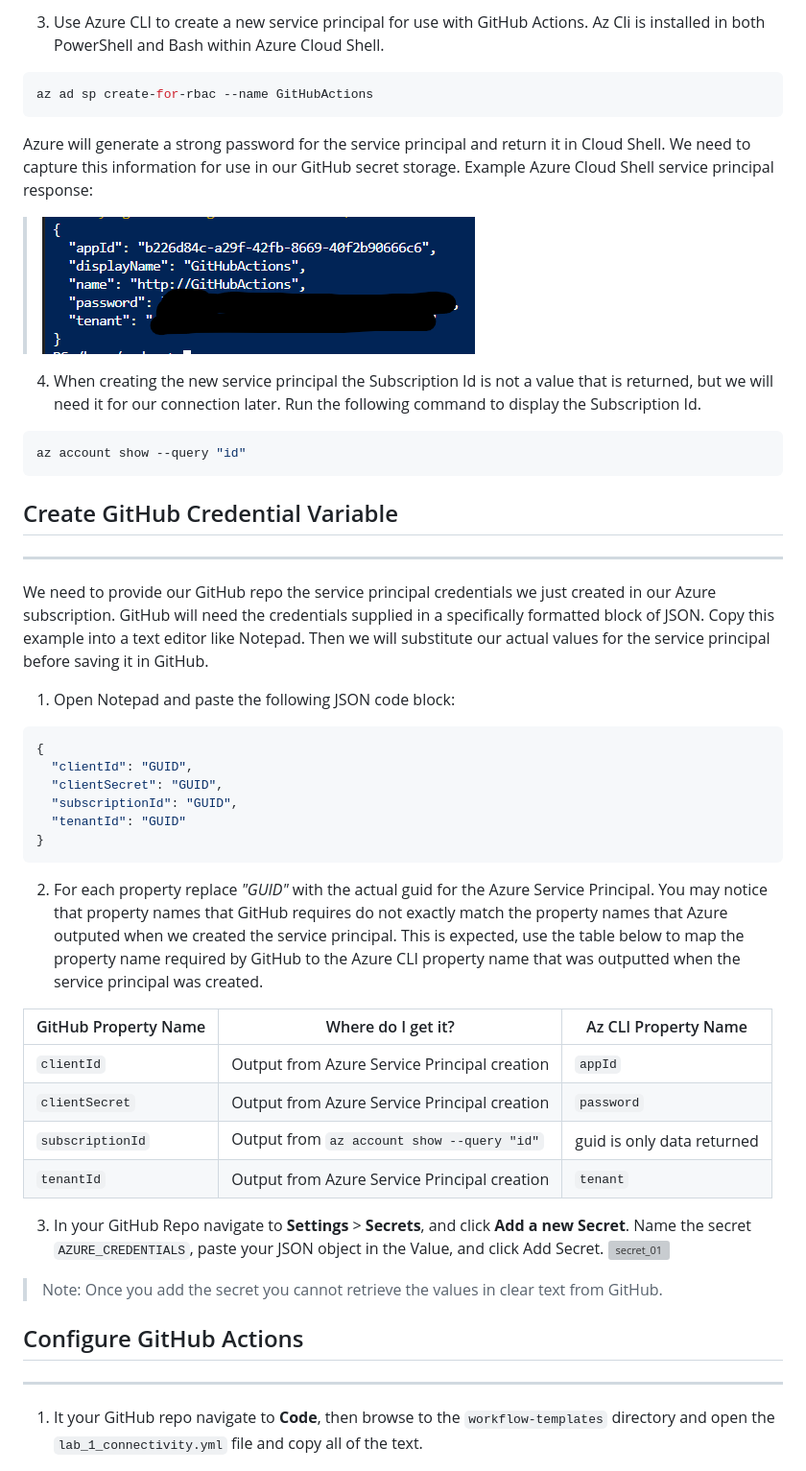
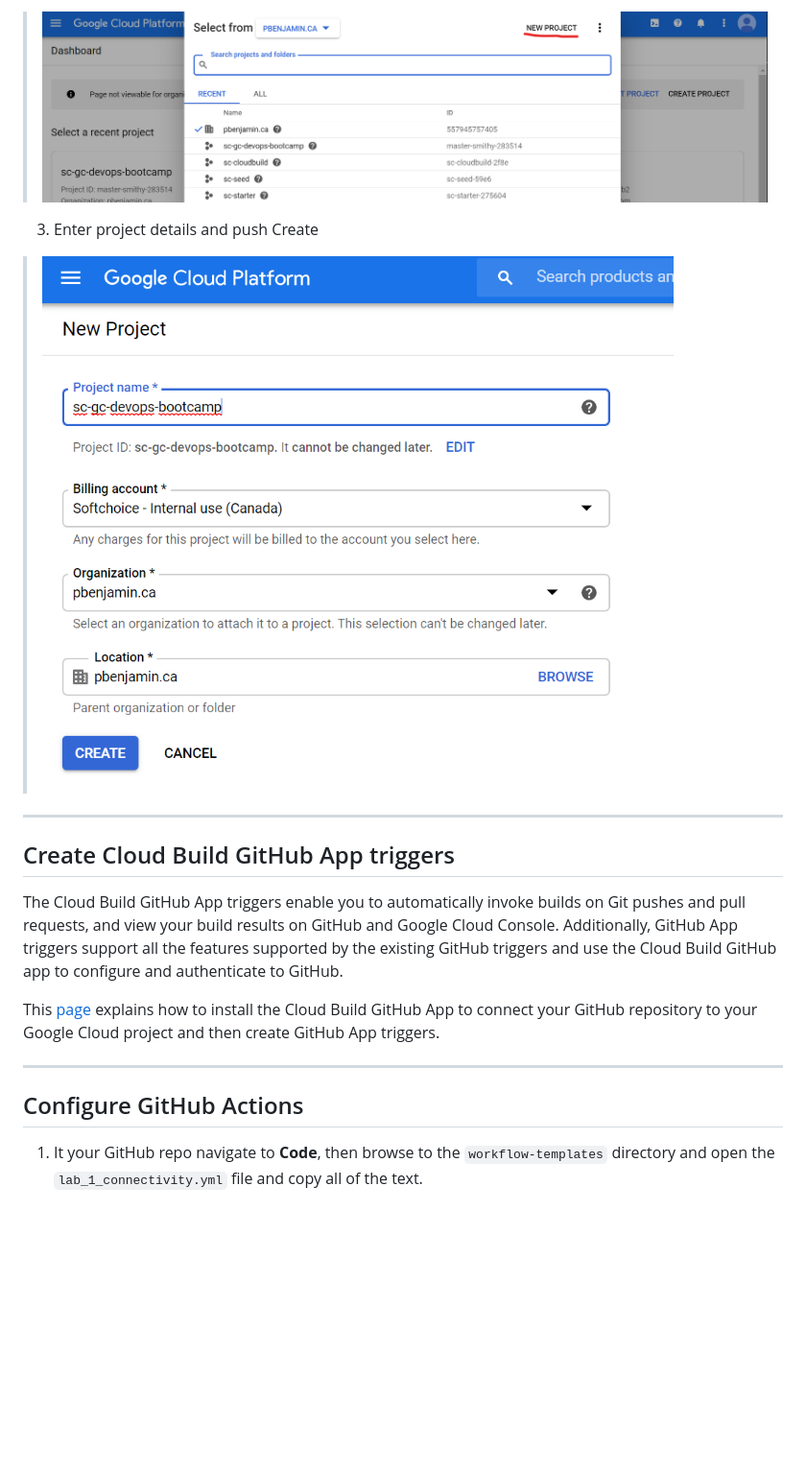
Before and after one commit to softchoice-corp/sc-bootcamp-devops-gc, a Markdown page: docs/lab_1.md, the part around the change printed below. Shown: that part at 96% size. Rendered like a GitHub page; pictures changed too: docs/images/lab1-new-project-details.png (added), docs/images/lab1-new-project.png (added); blank space fills up the shorter version; grey boxes are pictures that could not be loaded.

Commit message:
lab1 content to set up cloud build triggers

````diff
--- a/docs/lab_1.md
+++ b/docs/lab_1.md
@@ -36,53 +37,21 @@ We need to create a service principal in Azure that GitHub Actions will use to a
 
-3. Use Azure CLI to create a new service principal for use with GitHub Actions. Az Cli is installed in both PowerShell and Bash within Azure Cloud Shell.
+> ![lab1-new-project](images/lab1-new-project.png)
 
-```python
-az ad sp create-for-rbac --name GitHubActions
-```
+3. Enter project details and push Create
 
-Azure will generate a strong password for the service principal and return it in Cloud Shell. We need to capture this information for use in our GitHub secret storage. Example Azure Cloud Shell service principal response:
-
-> ![sp_01](images/sp_01.png)
-
-4. When creating the new service principal the Subscription Id is not a value that is returned, but we will need it for our connection later. Run the following command to display the Subscription Id.
-
-```python
-az account show --query "id"
-```
-
-## Create GitHub Credential Variable
+> ![lab1-new-project-details](images/lab1-new-project-details.png)
 
 ---
 
-We need to provide our GitHub repo the service principal credentials we just created in our Azure subscription. GitHub will need the credentials supplied in a specifically formatted block of JSON. Copy this example into a text editor like Notepad. Then we will substitute our actual values for the service principal before saving it in GitHub.
+## Create Cloud Build GitHub App triggers
 
-1. Open Notepad and paste the following JSON code block:
+The Cloud Build GitHub App triggers enable you to automatically invoke builds on Git pushes and pull requests, and view your build results on GitHub and Google Cloud Console. Additionally, GitHub App triggers support all the features supported by the existing GitHub triggers and use the Cloud Build GitHub app to configure and authenticate to GitHub.
 
-```json
-{
-  "clientId": "GUID",
-  "clientSecret": "GUID",
-  "subscriptionId": "GUID",
-  "tenantId": "GUID"
-}
-```
+This [page](https://cloud.google.com/cloud-build/docs/automating-builds/create-github-app-triggers) explains how to install the Cloud Build GitHub App to connect your GitHub repository to your Google Cloud project and then create GitHub App triggers.
 
-2. For each property replace _"GUID"_ with the actual guid for the Azure Service Principal. You may notice that property names that GitHub requires do not exactly match the property names that Azure outputed when we created the service principal. This is expected, use the table below to map the property name required by GitHub to the Azure CLI property name that was outputted when the service principal was created.
-
-| GitHub Property Name | Where do I get it?                           | Az CLI Property Name       |
-| -------------------- | -------------------------------------------- | -------------------------- |
-| `clientId`           | Output from Azure Service Principal creation | `appId`                    |
-| `clientSecret`       | Output from Azure Service Principal creation | `password`                 |
-| `subscriptionId`     | Output from `az account show --query "id"`   | guid is only data returned |
-| `tenantId`           | Output from Azure Service Principal creation | `tenant`                   |
-
-3. In your GitHub Repo navigate to **Settings** > **Secrets**, and click **Add a new Secret**. Name the secret `AZURE_CREDENTIALS`, paste your JSON object in the Value, and click Add Secret. ![secret_01](images/secret_01.png)
-
-> Note: Once you add the secret you cannot retrieve the values in clear text from GitHub.
+---
 
 ## Configure GitHub Actions
-
----
 
 1. It your GitHub repo navigate to **Code**, then browse to the `workflow-templates` directory and open the `lab_1_connectivity.yml` file and copy all of the text.
 
````
Also changed, not shown: other parts of docs/lab_1.md (+10 -9 lines), docs/lab_0.md (+2 -0 lines), docs/images/lab1-project-selector.png (added), 3 other files.
